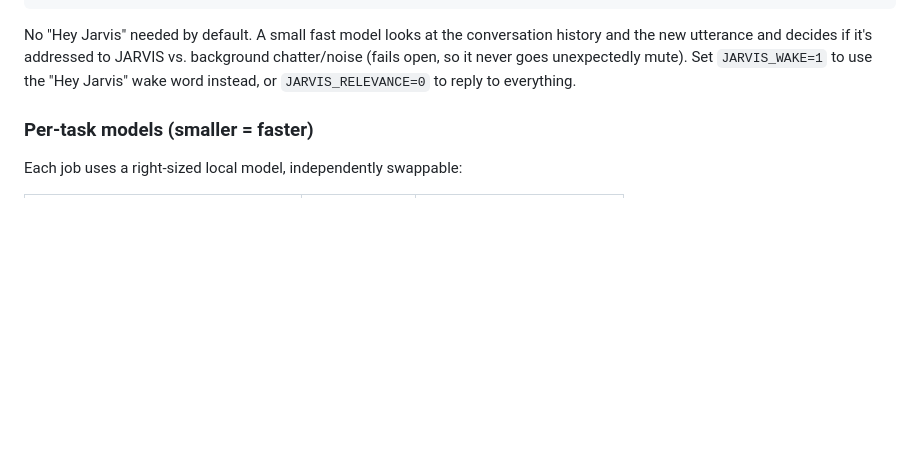
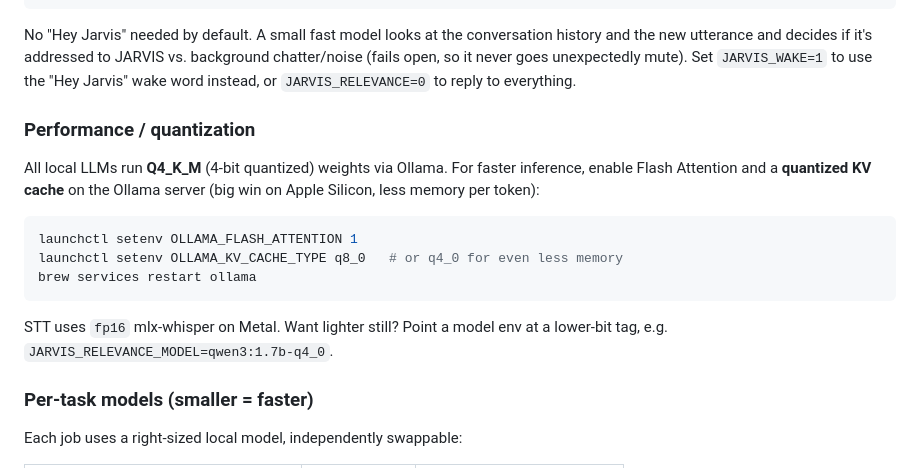
Before and after one commit to akshath-raj/JARVIS, a Markdown page: README.md, the part around the change. GitHub-like rendering; blank space fills up the shorter version.

Commit message:
Document quantization + faster-inference flags (Flash Attention, q8_0 KV cache)
Local LLMs are Q4_K_M (4-bit). Enable OLLAMA_FLASH_ATTENTION=1 and
OLLAMA_KV_CACHE_TYPE=q8_0 on the Ollama server for faster per-token inference
and lower memory on Apple Silicon.

Co-Authored-By: Claude Opus 4.8 <noreply@anthropic.com>

````diff
--- a/README.md
+++ b/README.md
@@ -41,6 +41,18 @@ history and the new utterance and decides if it's addressed to JARVIS vs.
 background chatter/noise (fails open, so it never goes unexpectedly mute). Set
 `JARVIS_WAKE=1` to use the "Hey Jarvis" wake word instead, or `JARVIS_RELEVANCE=0`
 to reply to everything.
+
+### Performance / quantization
+All local LLMs run **Q4_K_M** (4-bit quantized) weights via Ollama. For faster
+inference, enable Flash Attention and a **quantized KV cache** on the Ollama
+server (big win on Apple Silicon, less memory per token):
+```bash
+launchctl setenv OLLAMA_FLASH_ATTENTION 1
+launchctl setenv OLLAMA_KV_CACHE_TYPE q8_0   # or q4_0 for even less memory
+brew services restart ollama
+```
+STT uses `fp16` mlx-whisper on Metal. Want lighter still? Point a model env at a
+lower-bit tag, e.g. `JARVIS_RELEVANCE_MODEL=qwen3:1.7b-q4_0`.
 
 ### Per-task models (smaller = faster)
 Each job uses a right-sized local model, independently swappable:
````
